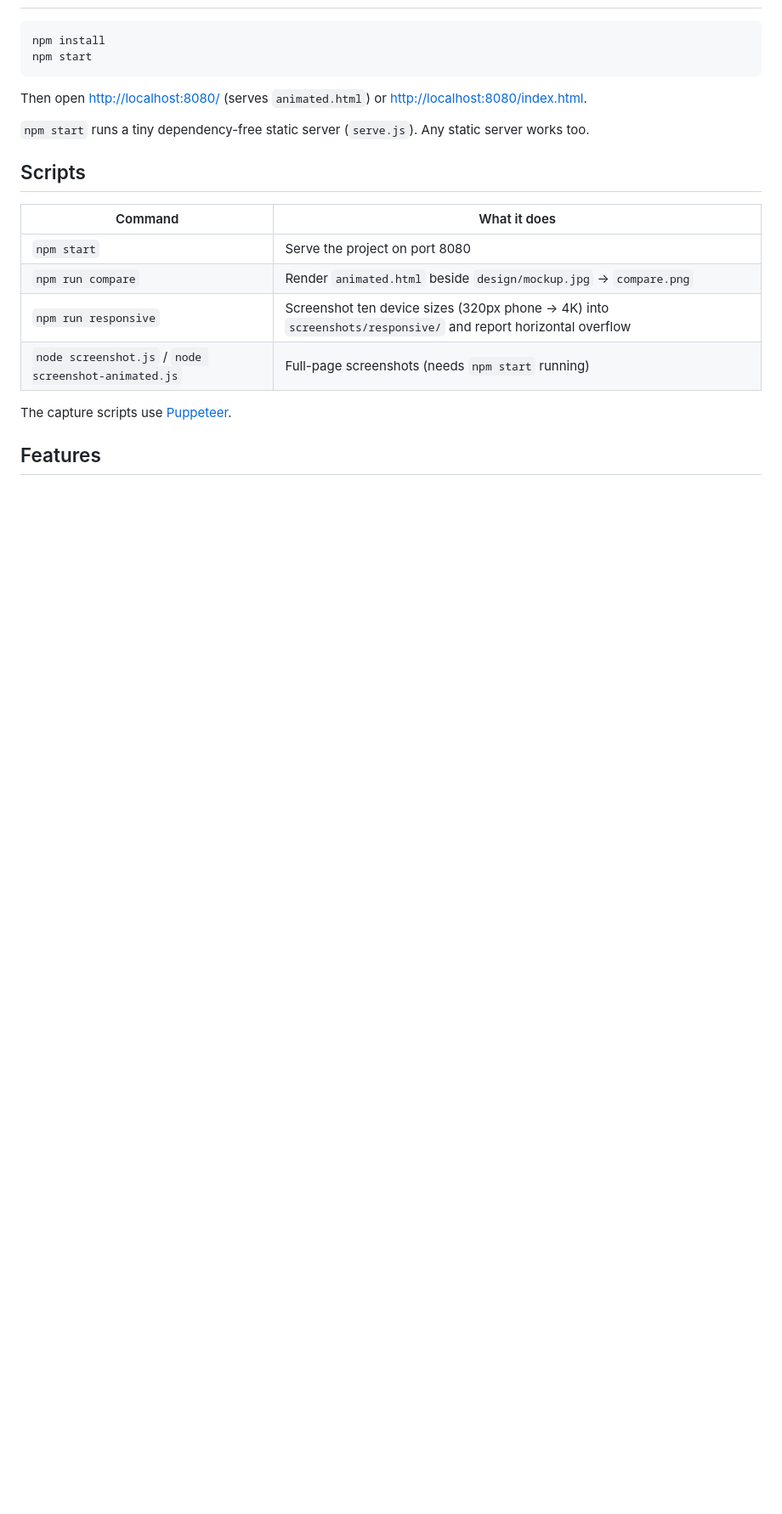
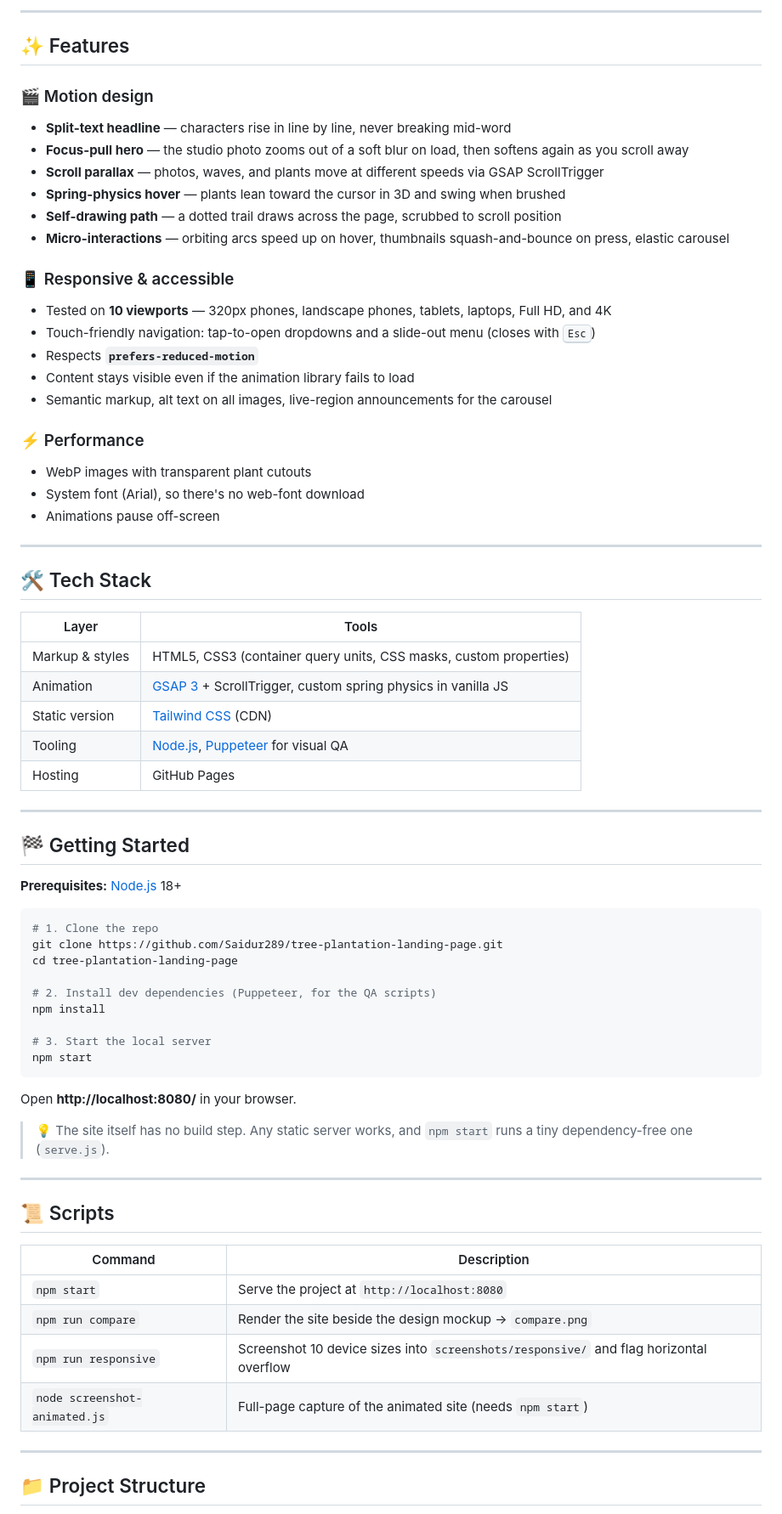
Before and after one commit to Saidur289/tree-plantation-landing-page, a Markdown page: README.md, the part around one of its changes. Shown at 85% size. GitHub-like rendering; blank space fills up the shorter version.

````diff
--- a/README.md
+++ b/README.md
@@ -13,23 +59,73 @@ A plant-shop landing page with a motion-design concept: sage studio photography,
+---
+
+## ✨ Features
+
+### 🎬 Motion design
+- **Split-text headline** — characters rise in line by line, never breaking mid-word
+- **Focus-pull hero** — the studio photo zooms out of a soft blur on load, then softens again as you scroll away
+- **Scroll parallax** — photos, waves, and plants move at different speeds via GSAP ScrollTrigger
+- **Spring-physics hover** — plants lean toward the cursor in 3D and swing when brushed
+- **Self-drawing path** — a dotted trail draws across the page, scrubbed to scroll position
+- **Micro-interactions** — orbiting arcs speed up on hover, thumbnails squash-and-bounce on press, elastic carousel
+
+### 📱 Responsive & accessible
+- Tested on **10 viewports** — 320px phones, landscape phones, tablets, laptops, Full HD, and 4K
+- Touch-friendly navigation: tap-to-open dropdowns and a slide-out menu (closes with <kbd>Esc</kbd>)
+- Respects **`prefers-reduced-motion`**
+- Content stays visible even if the animation library fails to load
+- Semantic markup, alt text on all images, live-region announcements for the carousel
+
+### ⚡ Performance
+- WebP images with transparent plant cutouts
+- System font (Arial), so there's no web-font download
+- Animations pause off-screen
+
+---
+
+## 🛠️ Tech Stack
+
+| Layer | Tools |
+|---|---|
+| Markup & styles | HTML5, CSS3 (container query units, CSS masks, custom properties) |
+| Animation | [GSAP 3](https://gsap.com/) + ScrollTrigger, custom spring physics in vanilla JS |
+| Static version | [Tailwind CSS](https://tailwindcss.com/) (CDN) |
+| Tooling | [Node.js](https://nodejs.org/), [Puppeteer](https://pptr.dev/) for visual QA |
+| Hosting | GitHub Pages |
+
+---
+
+## 🏁 Getting Started
+
+**Prerequisites:** [Node.js](https://nodejs.org/) 18+
 
 ```bash
+# 1. Clone the repo
+git clone https://github.com/Saidur289/tree-plantation-landing-page.git
+cd tree-plantation-landing-page
+
+# 2. Install dev dependencies (Puppeteer, for the QA scripts)
 npm install
+
+# 3. Start the local server
 npm start
 ```
 
-Then open <http://localhost:8080/> (serves `animated.html`) or <http://localhost:8080/index.html>.
+Open **http://localhost:8080/** in your browser.
 
-`npm start` runs a tiny dependency-free static server (`serve.js`). Any static server works too.
+> 💡 The site itself has no build step. Any static server works, and `npm start` runs a tiny dependency-free one (`serve.js`).
 
-## Scripts
+---
 
-| Command | What it does |
+## 📜 Scripts
+
+| Command | Description |
 |---|---|
-| `npm start` | Serve the project on port 8080 |
-| `npm run compare` | Render `animated.html` beside `design/mockup.jpg` → `compare.png` |
-| `npm run responsive` | Screenshot ten device sizes (320px phone → 4K) into `screenshots/responsive/` and report horizontal overflow |
-| `node screenshot.js` / `node screenshot-animated.js` | Full-page screenshots (needs `npm start` running) |
+| `npm start` | Serve the project at `http://localhost:8080` |
+| `npm run compare` | Render the site beside the design mockup → `compare.png` |
+| `npm run responsive` | Screenshot 10 device sizes into `screenshots/responsive/` and flag horizontal overflow |
+| `node screenshot-animated.js` | Full-page capture of the animated site (needs `npm start`) |
 
-The capture scripts use [Puppeteer](https://pptr.dev/).
+---
 
-## Features
+## 📁 Project Structure
 
````
Also changed, not shown: other parts of README.md (+93 -18 lines), docs/desktop-full.jpg (added), docs/hero.jpg (added), docs/mobile.jpg (added).
